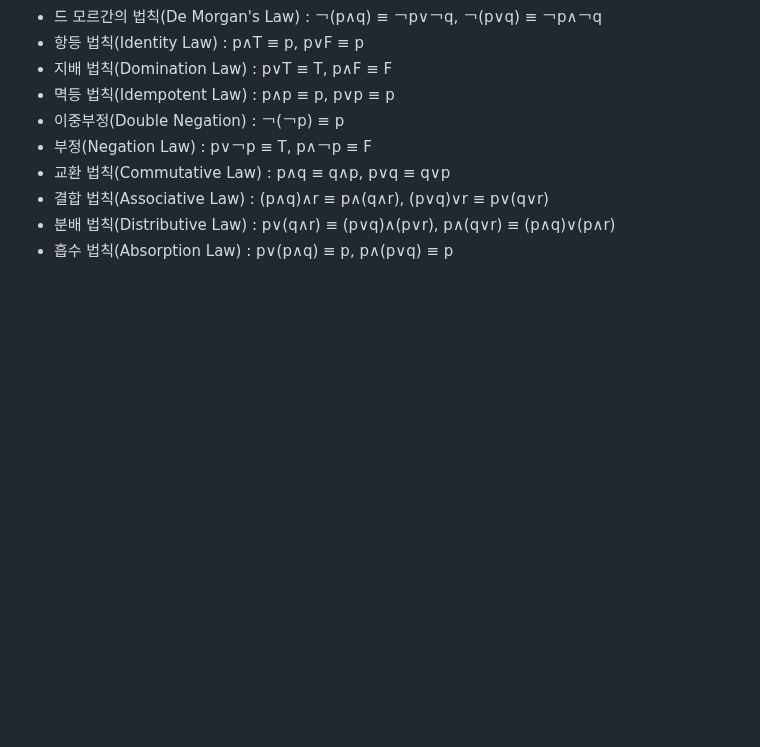
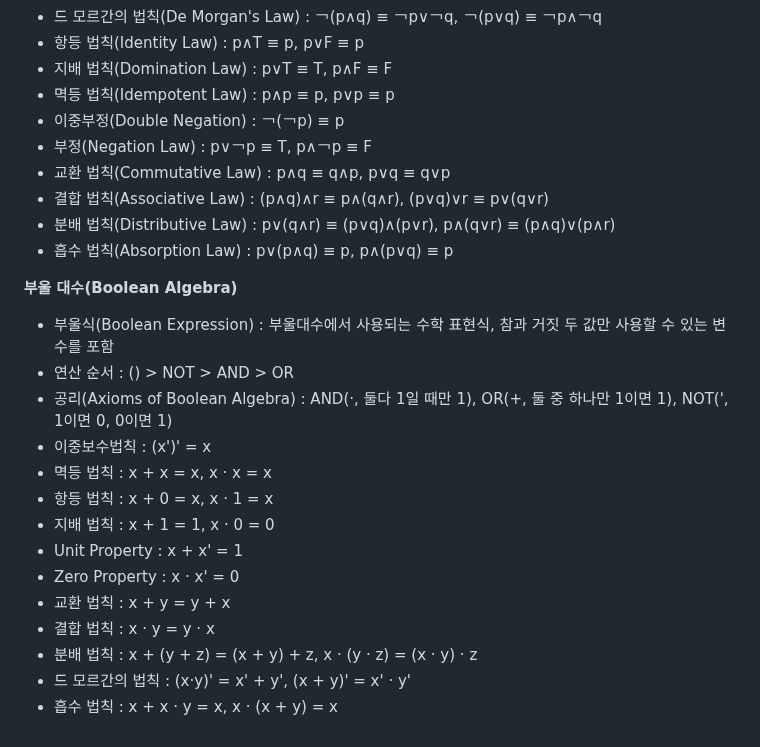
Before and after one commit to daoujunsung/Daou-FITs-3-YangJunsung, a Markdown page: 2025-01-06 TIL.md, the part around the change. GitHub-like rendering; blank space fills up the shorter version.

```diff
--- a/2025-01-06 TIL.md
+++ b/2025-01-06 TIL.md
@@ -66,3 +66,19 @@
 - 결합 법칙(Associative Law) : (p∧q)∧r ≡ p∧(q∧r), (p∨q)∨r ≡ p∨(q∨r)
 - 분배 법칙(Distributive Law) : p∨(q∧r) ≡ (p∨q)∧(p∨r), p∧(q∨r) ≡ (p∧q)∨(p∧r)
 - 흡수 법칙(Absorption Law) : p∨(p∧q) ≡ p, p∧(p∨q) ≡ p
+
+**부울 대수(Boolean Algebra)**
+- 부울식(Boolean Expression) : 부울대수에서 사용되는 수학 표현식, 참과 거짓 두 값만 사용할 수 있는 변수를 포함
+- 연산 순서 : () > NOT > AND > OR
+- 공리(Axioms of Boolean Algebra) : AND(·, 둘다 1일 때만 1), OR(+, 둘 중 하나만 1이면 1), NOT(', 1이면 0, 0이면 1)
+- 이중보수법칙 : (x')' = x
+- 멱등 법칙 : x + x = x, x · x = x
+- 항등 법칙 : x + 0 = x, x · 1 = x
+- 지배 법칙 : x + 1 = 1, x · 0 = 0
+- Unit Property : x + x' = 1
+- Zero Property : x · x' = 0
+- 교환 법칙 : x + y = y + x
+- 결합 법칙 : x · y = y · x
+- 분배 법칙 : x + (y + z) = (x + y) + z, x · (y · z) = (x · y) · z
+- 드 모르간의 법칙 : (x·y)' = x' + y', (x + y)' = x' · y'
+- 흡수 법칙 : x + x · y = x, x · (x + y) = x
```
